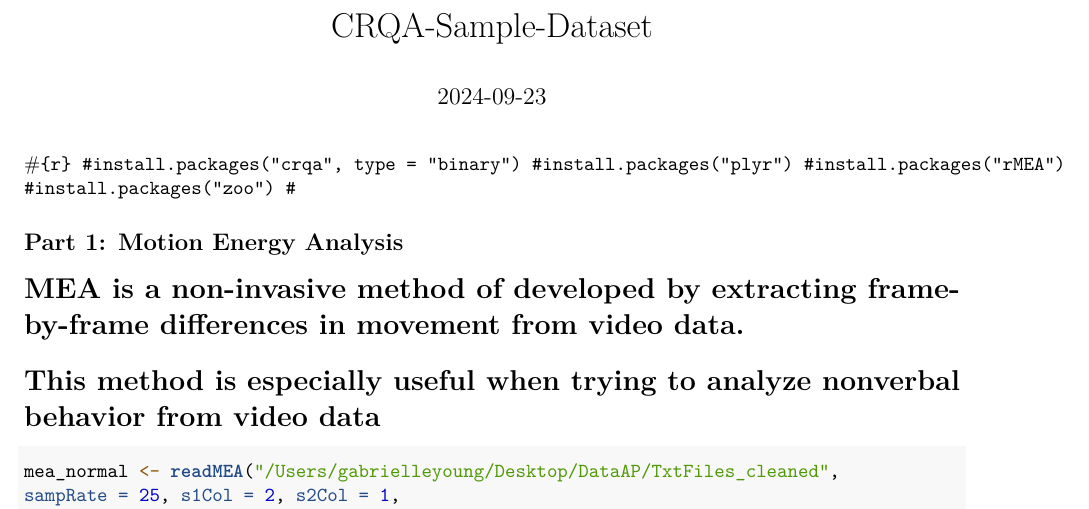
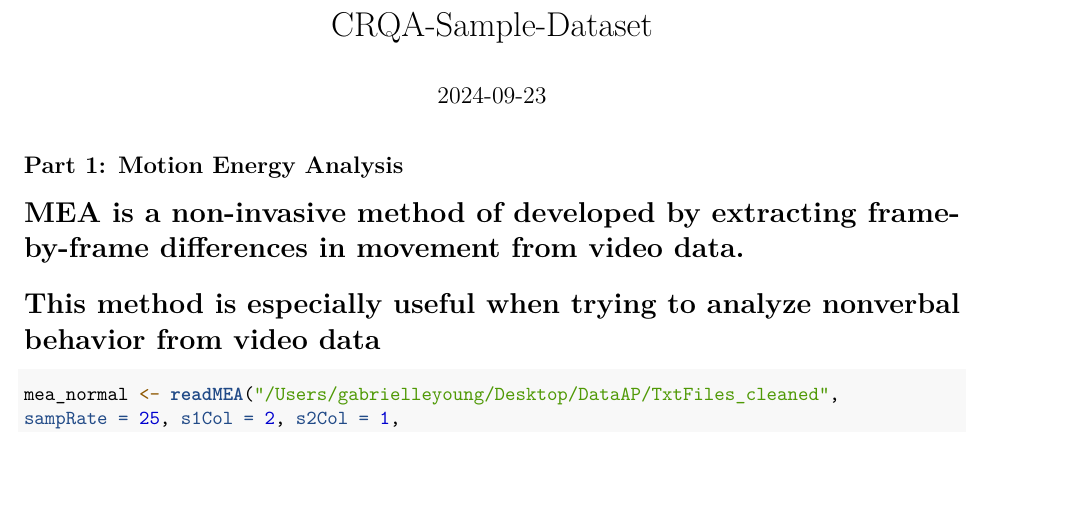
Before and after one commit to Gabbers18/Applied_Project, an R Markdown document (Capstone-final.Rmd): part of page 1 of 12, cut so that both start at the same text, the shorter picture padded with empty space. Rendered offline with R 4.5, knitr and Pandoc, then LaTeX, with nearby package versions; some code elsewhere in the file could not run offline.

Commit message:
Update Capstone-final.Rmd

````diff
--- a/Capstone-final.Rmd
+++ b/Capstone-final.Rmd
@@ -3,13 +3,6 @@ title: "CRQA-Sample-Dataset"
 output: pdf_document
 date: "2024-09-23"
 ---
-
-#```{r}
-#install.packages("crqa", type = "binary")
-#install.packages("plyr")
-#install.packages("rMEA")
-#install.packages("zoo")
-#```
 
 ```{r setup, include=FALSE}
 library(plyr)
````
